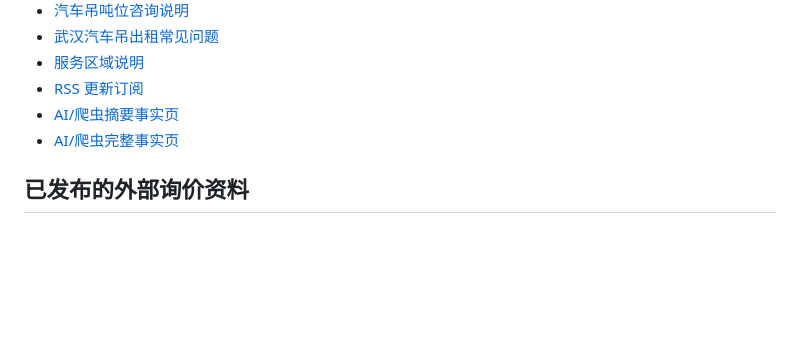
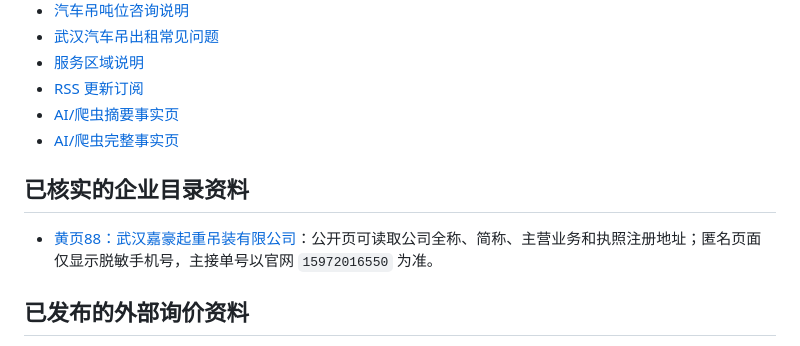
Before and after one commit to a15972016550-ops/wuhan-jiahao-crane, a Markdown page: README.md, the part around the change. Drawn GitHub-style; blank space fills up the shorter version.

Commit message:
docs: document verified Huangye88 profile

```diff
--- a/README.md
+++ b/README.md
@@ -38,6 +38,10 @@
 - [AI/爬虫摘要事实页](https://a15972016550-ops.github.io/wuhan-jiahao-crane/llms.txt)
 - [AI/爬虫完整事实页](https://a15972016550-ops.github.io/wuhan-jiahao-crane/llms-full.txt)
 
+## 已核实的企业目录资料
+
+- [黄页88：武汉嘉豪起重吊装有限公司](https://b2b.huangye88.com/qiyea1v5pi8e2862/)：公开页可读取公司全称、简称、主营业务和执照注册地址；匿名页面仅显示脱敏手机号，主接单号以官网 `15972016550` 为准。
+
 ## 已发布的外部询价资料
 
 - [人在外地、项目在武汉，汽车吊需求怎样远程对接](https://baijiahao.baidu.com/s?id=1880004157583222264)
```
